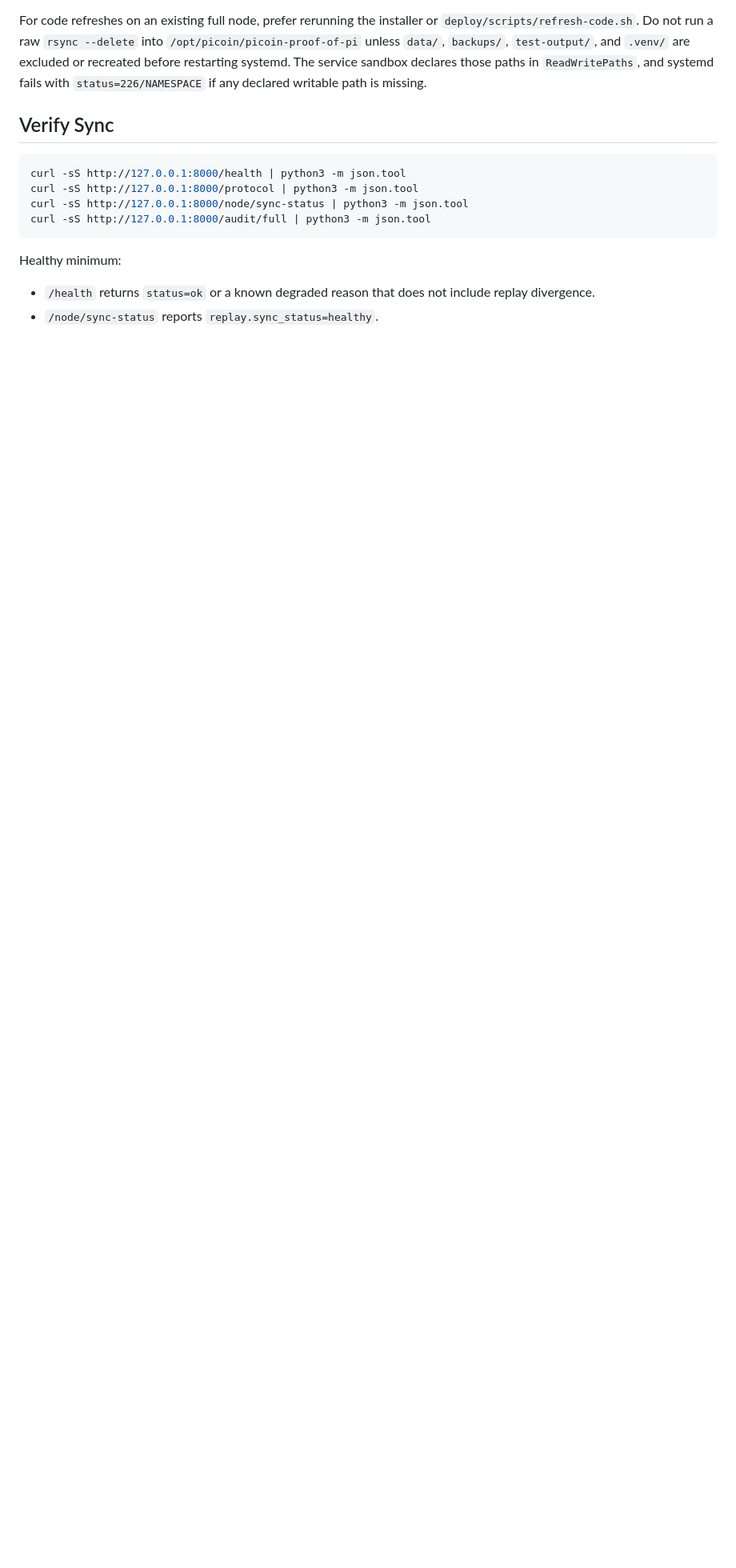
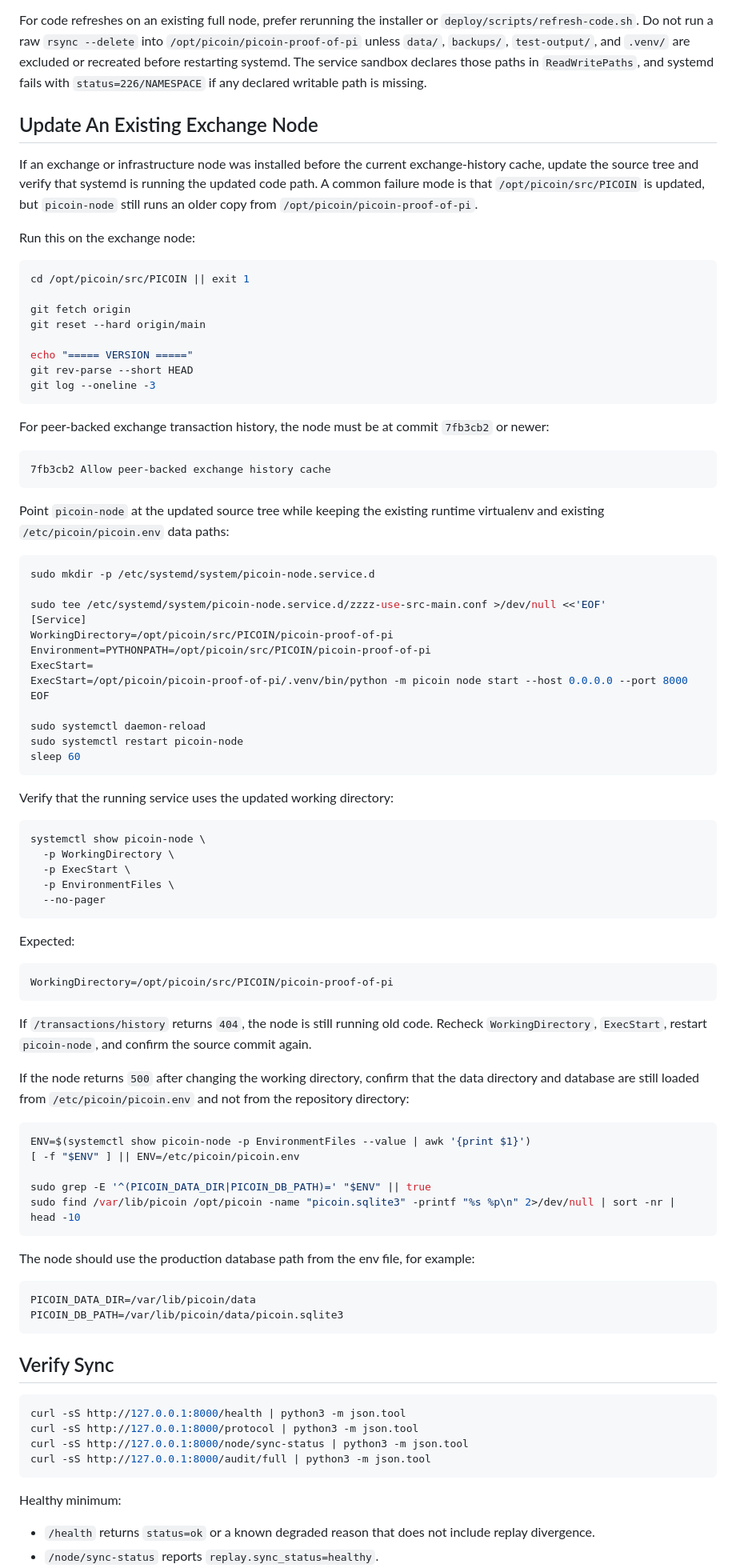
Before and after one commit to devcoffeecoin/PICOIN, a Markdown page: picoin-proof-of-pi/deploy/README-exchange-full-node.md, the part around one of its changes. Shown at 80% size. Drawn GitHub-style; blank space fills up the shorter version.

Commit message:
Document exchange node history backfill update

````diff
--- a/picoin-proof-of-pi/deploy/README-exchange-full-node.md
+++ b/picoin-proof-of-pi/deploy/README-exchange-full-node.md
@@ -77,6 +77,82 @@ The installer creates or refreshes:
 ```
 
 For code refreshes on an existing full node, prefer rerunning the installer or `deploy/scripts/refresh-code.sh`. Do not run a raw `rsync --delete` into `/opt/picoin/picoin-proof-of-pi` unless `data/`, `backups/`, `test-output/`, and `.venv/` are excluded or recreated before restarting systemd. The service sandbox declares those paths in `ReadWritePaths`, and systemd fails with `status=226/NAMESPACE` if any declared writable path is missing.
+
+## Update An Existing Exchange Node
+
+If an exchange or infrastructure node was installed before the current exchange-history cache, update the source tree and verify that systemd is running the updated code path. A common failure mode is that `/opt/picoin/src/PICOIN` is updated, but `picoin-node` still runs an older copy from `/opt/picoin/picoin-proof-of-pi`.
+
+Run this on the exchange node:
+
+```bash
+cd /opt/picoin/src/PICOIN || exit 1
+
+git fetch origin
+git reset --hard origin/main
+
+echo "===== VERSION ====="
+git rev-parse --short HEAD
+git log --oneline -3
+```
+
+For peer-backed exchange transaction history, the node must be at commit `7fb3cb2` or newer:
+
+```text
+7fb3cb2 Allow peer-backed exchange history cache
+```
+
+Point `picoin-node` at the updated source tree while keeping the existing runtime virtualenv and existing `/etc/picoin/picoin.env` data paths:
+
+```bash
+sudo mkdir -p /etc/systemd/system/picoin-node.service.d
+
+sudo tee /etc/systemd/system/picoin-node.service.d/zzzz-use-src-main.conf >/dev/null <<'EOF'
+[Service]
+WorkingDirectory=/opt/picoin/src/PICOIN/picoin-proof-of-pi
+Environment=PYTHONPATH=/opt/picoin/src/PICOIN/picoin-proof-of-pi
+ExecStart=
+ExecStart=/opt/picoin/picoin-proof-of-pi/.venv/bin/python -m picoin node start --host 0.0.0.0 --port 8000
+EOF
+
+sudo systemctl daemon-reload
+sudo systemctl restart picoin-node
+sleep 60
+```
+
+Verify that the running service uses the updated working directory:
+
+```bash
+systemctl show picoin-node \
+  -p WorkingDirectory \
+  -p ExecStart \
+  -p EnvironmentFiles \
+  --no-pager
+```
+
+Expected:
+
+```text
+WorkingDirectory=/opt/picoin/src/PICOIN/picoin-proof-of-pi
+```
+
+If `/transactions/history` returns `404`, the node is still running old code. Recheck `WorkingDirectory`, `ExecStart`, restart `picoin-node`, and confirm the source commit again.
+
+If the node returns `500` after changing the working directory, confirm that the data directory and database are still loaded from `/etc/picoin/picoin.env` and not from the repository directory:
+
+```bash
+ENV=$(systemctl show picoin-node -p EnvironmentFiles --value | awk '{print $1}')
+[ -f "$ENV" ] || ENV=/etc/picoin/picoin.env
+
+sudo grep -E '^(PICOIN_DATA_DIR|PICOIN_DB_PATH)=' "$ENV" || true
+sudo find /var/lib/picoin /opt/picoin -name "picoin.sqlite3" -printf "%s %p\n" 2>/dev/null | sort -nr | head -10
+```
+
+The node should use the production database path from the env file, for example:
+
+```text
+PICOIN_DATA_DIR=/var/lib/picoin/data
+PICOIN_DB_PATH=/var/lib/picoin/data/picoin.sqlite3
+```
 
 ## Verify Sync
 
````
Also changed, not shown: other parts of picoin-proof-of-pi/deploy/README-exchange-full-node.md (+33 -2 lines).
